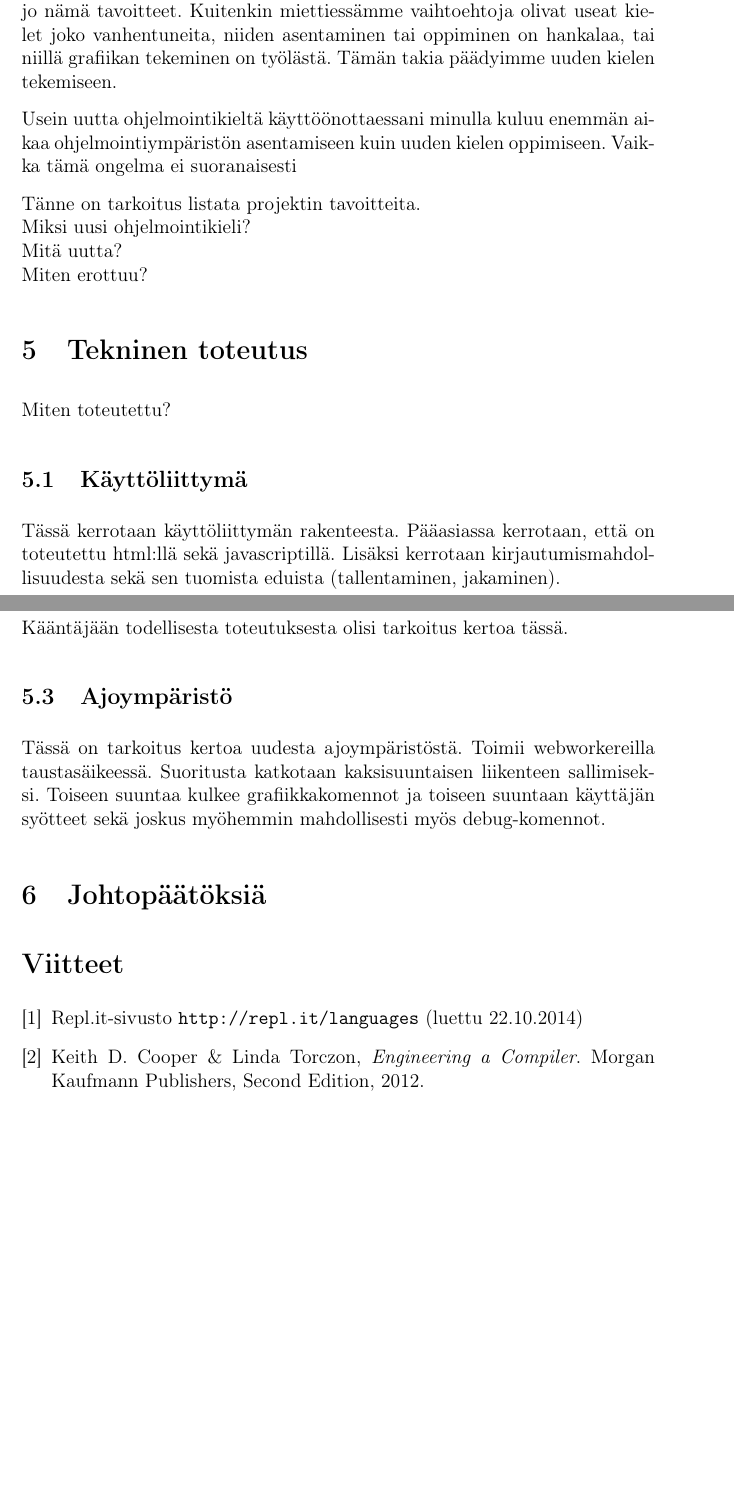
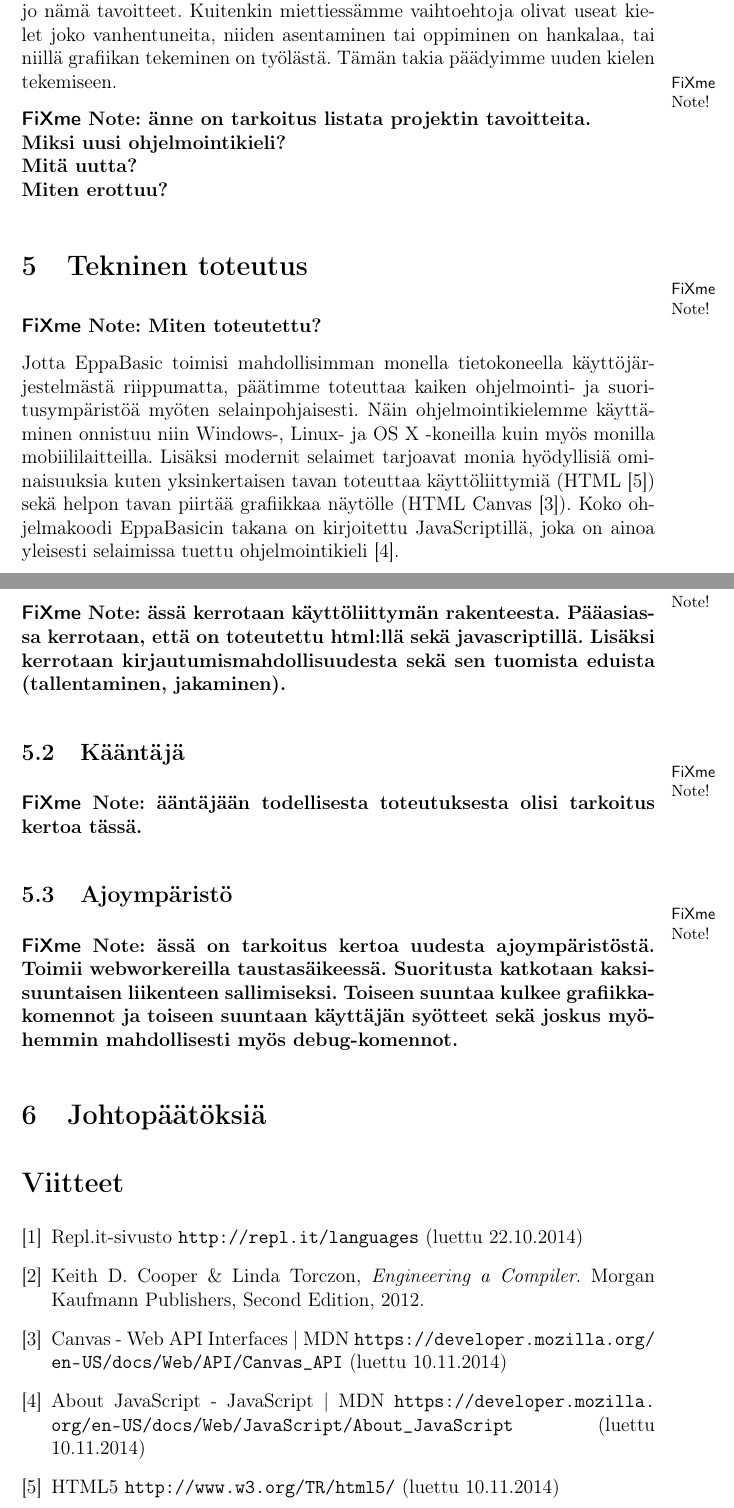
Before and after one commit to henkkuli/EppaBasic-raportti, a LaTeX document (tutkielma.tex, which reads lahteet.tex, tavoitteet.tex, toteutus.tex): two parts of pages 6 and 7 of 7, joined at a grey line, cut so that both start at the same text, the shorter picture padded with empty space. Compiled offline with pdfLaTeX.

Commit message:
Johdanto toteutukseen. Lisää lähteitä. Lisää fixme-kohtia

```diff
--- a/lahteet.tex
+++ b/lahteet.tex
@@ -12,4 +12,14 @@
 	Second Edition,
 	2012.
 
+% HTML&JS
+\bibitem{mdn_canvas}
+	Canvas - Web API Interfaces | MDN \url{https://developer.mozilla.org/en-US/docs/Web/API/Canvas_API} (luettu 10.11.2014)
+
+\bibitem{mdn_about_js}
+	About JavaScript - JavaScript | MDN \url{https://developer.mozilla.org/en-US/docs/Web/JavaScript/About_JavaScript} (luettu 10.11.2014)
+
+\bibitem{w3c_html}
+	HTML5 \url{http://www.w3.org/TR/html5/} (luettu 10.11.2014)
+
 \end{thebibliography}
--- a/tavoitteet.tex
+++ b/tavoitteet.tex
@@ -23,11 +23,14 @@ niiden asentaminen tai oppiminen on hankalaa,
 tai niillä grafiikan tekeminen on työlästä.
 Tämän takia päädyimme uuden kielen tekemiseen.
 
+\begin{comment}
 Usein uutta ohjelmointikieltä käyttöönottaessani
 minulla kuluu enemmän aikaa ohjelmointiympäristön asentamiseen
 kuin uuden kielen oppimiseen.
 Vaikka tämä ongelma ei suoranaisesti
+\end{comment}
 
+\begin{anfxnote}
 Tänne on tarkoitus listata projektin tavoitteita.
 \\
 Miksi uusi ohjelmointikieli?
--- a/toteutus.tex
+++ b/toteutus.tex
@@ -1,21 +1,38 @@
 % Täällä kerrotaan sivuston sekä kääntäjän teknisestä toteutuksesta.
 
 \section{Tekninen toteutus}
-Miten toteutettu?
+\fxnote{Miten toteutettu?}
+
+Jotta EppaBasic toimisi mahdollisimman monella tietokoneella käyttöjärjestelmästä riippumatta,
+päätimme toteuttaa kaiken ohjelmointi- ja suoritusympäristöä myöten selainpohjaisesti.
+Näin ohjelmointikielemme käyttäminen onnistuu niin Windows-, Linux- ja OS X -koneilla
+kuin myös monilla mobiililaitteilla.
+Lisäksi modernit selaimet tarjoavat monia hyödyllisiä ominaisuuksia
+kuten yksinkertaisen tavan toteuttaa käyttöliittymiä (HTML \cite{w3c_html})
+sekä helpon tavan piirtää grafiikkaa näytölle (HTML Canvas \cite{mdn_canvas}).
+Koko ohjelmakoodi EppaBasicin takana on kirjoitettu JavaScriptillä,
+joka on ainoa yleisesti selaimissa tuettu ohjelmointikieli \cite{mdn_about_js}.
 
 \subsection{Käyttöliittymä}
+\begin{anfxnote}
 Tässä kerrotaan käyttöliittymän rakenteesta.
 Pääasiassa kerrotaan, että on toteutettu html:llä sekä javascriptillä.
 Lisäksi kerrotaan kirjautumismahdollisuudesta sekä
 sen tuomista eduista (tallentaminen, jakaminen).
+\end{anfxnote}
+
 
 \subsection{Kääntäjä}
+\begin{anfxnote}
 Kääntäjään todellisesta toteutuksesta olisi tarkoitus kertoa tässä.
+\end{anfxnote}
 
 \subsection{Ajoympäristö}
+\begin{anfxnote}
 Tässä on tarkoitus kertoa uudesta ajoympäristöstä.
 Toimii webworkereilla taustasäikeessä.
 Suoritusta katkotaan kaksisuuntaisen liikenteen sallimiseksi.
 Toiseen suuntaa kulkee grafiikkakomennot ja toiseen suuntaan
 käyttäjän syötteet sekä joskus myöhemmin mahdollisesti
 myös debug-komennot.
+\end{anfxnote}
--- a/tutkielma.tex
+++ b/tutkielma.tex
@@ -6,6 +6,7 @@
 \usepackage[utf8]{inputenc}
 \usepackage{url}
 \usepackage[nomargin,inline,marginclue,draft]{fixme}
+\usepackage{comment}
 
 % Tyylejä
 \setlength{\parindent}{0mm}
```
Also changed, not shown: tavoitteet.tex (1 more changed lines).
